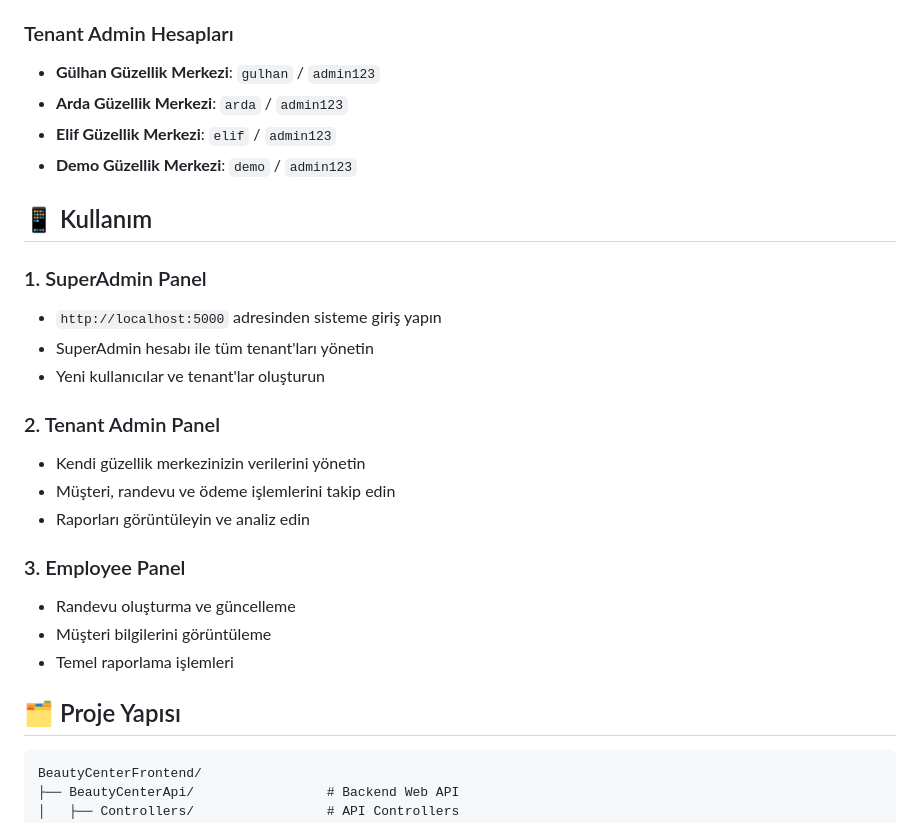
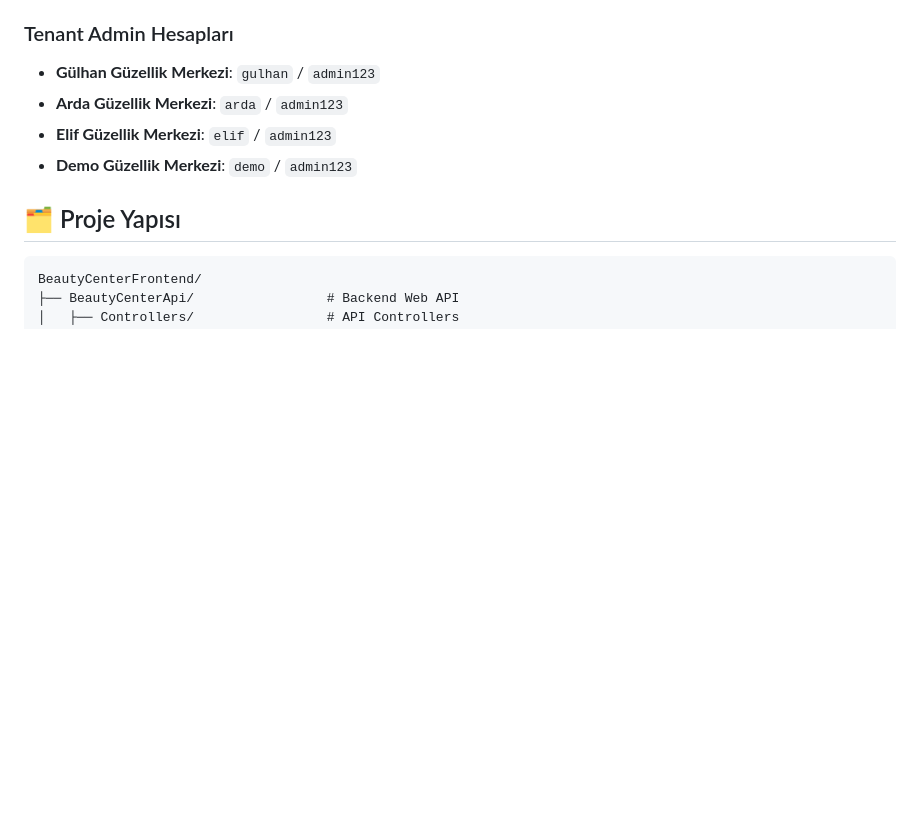
Before and after one commit to tulaycetin/BeautyCenterFrontend, a Markdown page: README.md, the part around one of its changes. Drawn GitHub-style; blank space fills up the shorter version.

```diff
--- a/README.md
+++ b/README.md
@@ -151,23 +110,6 @@ dotnet run
 - **Arda Güzellik Merkezi**: `arda` / `admin123`
 - **Elif Güzellik Merkezi**: `elif` / `admin123`
 - **Demo Güzellik Merkezi**: `demo` / `admin123`
-
-## 📱 Kullanım
-
-### 1. SuperAdmin Panel
-- `http://localhost:5000` adresinden sisteme giriş yapın
-- SuperAdmin hesabı ile tüm tenant'ları yönetin
-- Yeni kullanıcılar ve tenant'lar oluşturun
-
-### 2. Tenant Admin Panel
-- Kendi güzellik merkezinizin verilerini yönetin
-- Müşteri, randevu ve ödeme işlemlerini takip edin
-- Raporları görüntüleyin ve analiz edin
-
-### 3. Employee Panel
-- Randevu oluşturma ve güncelleme
-- Müşteri bilgilerini görüntüleme
-- Temel raporlama işlemleri
 
 ## 🗂️ Proje Yapısı
 
```
Also changed, not shown: other parts of README.md (+0 -41 lines).
